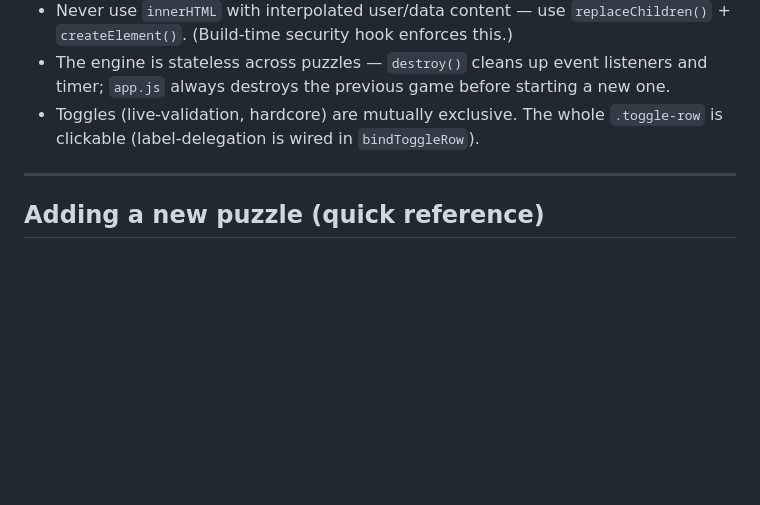
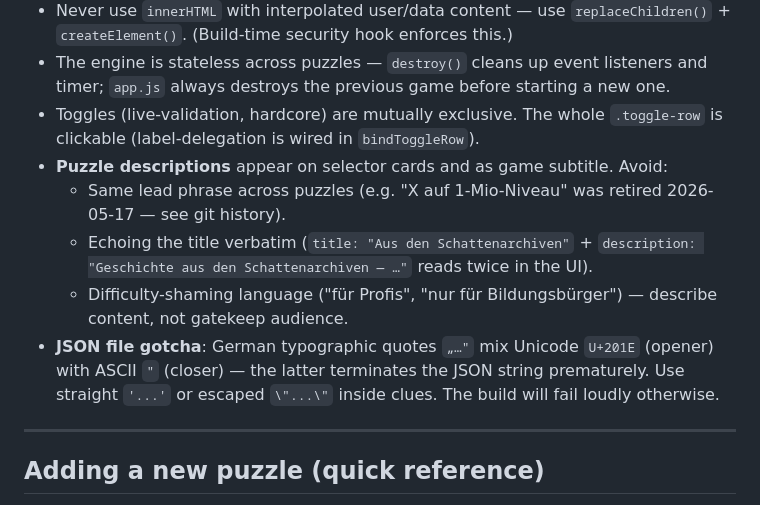
Before and after one commit to pepperonas/xword, a Markdown page: CLAUDE.md, the part around one of its changes. Drawn GitHub-style; blank space fills up the shorter version.

```diff
--- a/CLAUDE.md
+++ b/CLAUDE.md
@@ -456,6 +456,11 @@ Total: 98 tests. Run all: `npm test`. Run only one suite: `node --test tests/ser
 - Never use `innerHTML` with interpolated user/data content — use `replaceChildren()` + `createElement()`. (Build-time security hook enforces this.)
 - The engine is stateless across puzzles — `destroy()` cleans up event listeners and timer; `app.js` always destroys the previous game before starting a new one.
 - Toggles (live-validation, hardcore) are mutually exclusive. The whole `.toggle-row` is clickable (label-delegation is wired in `bindToggleRow`).
+- **Puzzle descriptions** appear on selector cards and as game subtitle. Avoid:
+  - Same lead phrase across puzzles (e.g. "X auf 1-Mio-Niveau" was retired 2026-05-17 — see git history).
+  - Echoing the title verbatim (`title: "Aus den Schattenarchiven"` + `description: "Geschichte aus den Schattenarchiven — …"` reads twice in the UI).
+  - Difficulty-shaming language ("für Profis", "nur für Bildungsbürger") — describe content, not gatekeep audience.
+- **JSON file gotcha**: German typographic quotes `„…"` mix Unicode `U+201E` (opener) with ASCII `"` (closer) — the latter terminates the JSON string prematurely. Use straight `'...'` or escaped `\"...\"` inside clues. The build will fail loudly otherwise.
 
 ---
 
```
Also changed, not shown: other parts of CLAUDE.md (+28 -1 lines).
